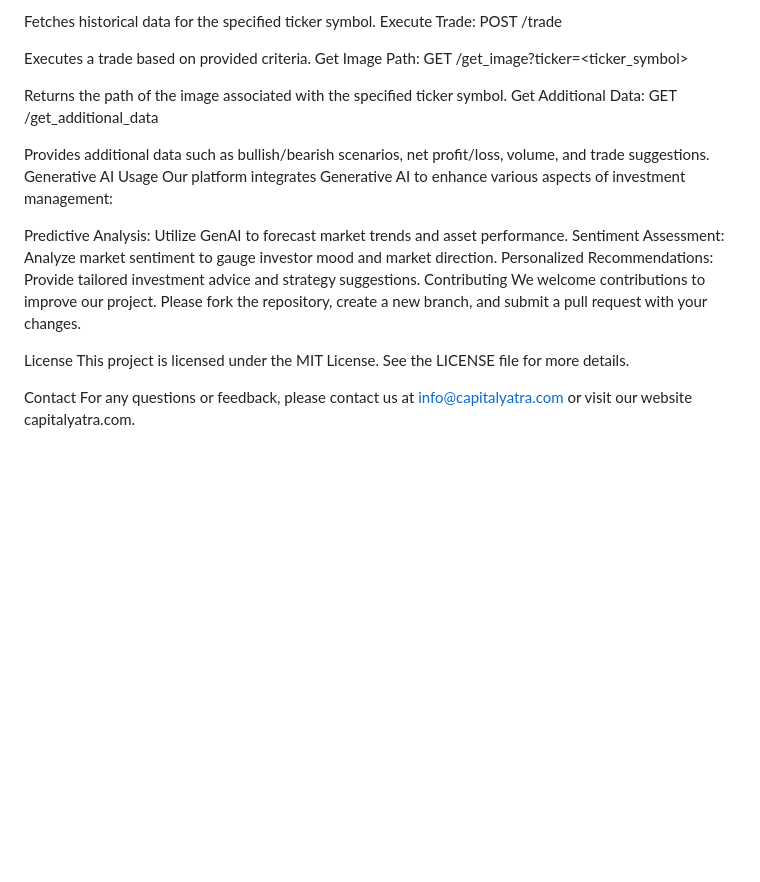
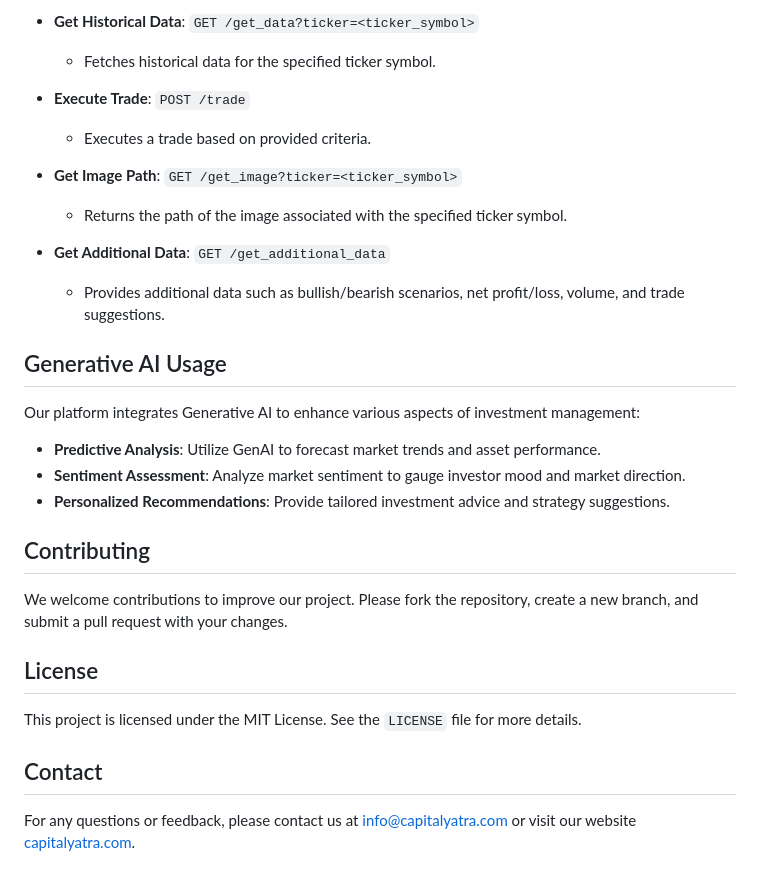
Before and after one commit to Ayushkumarsingh09/Technoverse-Team-Sharingan-, a Markdown page: README.md, the part around the change printed below. Rendered like a GitHub page; blank space fills up the shorter version.

```diff
--- a/README.md
+++ b/README.md
@@ -71,25 +68,32 @@ Get Historical Data: GET /get_data?ticker=<ticker_symbol>
 
-Fetches historical data for the specified ticker symbol.
-Execute Trade: POST /trade
+- **Get Historical Data**: `GET /get_data?ticker=<ticker_symbol>`
+  - Fetches historical data for the specified ticker symbol.
 
-Executes a trade based on provided criteria.
-Get Image Path: GET /get_image?ticker=<ticker_symbol>
+- **Execute Trade**: `POST /trade`
+  - Executes a trade based on provided criteria.
 
-Returns the path of the image associated with the specified ticker symbol.
-Get Additional Data: GET /get_additional_data
+- **Get Image Path**: `GET /get_image?ticker=<ticker_symbol>`
+  - Returns the path of the image associated with the specified ticker symbol.
 
-Provides additional data such as bullish/bearish scenarios, net profit/loss, volume, and trade suggestions.
-Generative AI Usage
+- **Get Additional Data**: `GET /get_additional_data`
+  - Provides additional data such as bullish/bearish scenarios, net profit/loss, volume, and trade suggestions.
+
+## Generative AI Usage
+
 Our platform integrates Generative AI to enhance various aspects of investment management:
 
-Predictive Analysis: Utilize GenAI to forecast market trends and asset performance.
-Sentiment Assessment: Analyze market sentiment to gauge investor mood and market direction.
-Personalized Recommendations: Provide tailored investment advice and strategy suggestions.
-Contributing
+- **Predictive Analysis**: Utilize GenAI to forecast market trends and asset performance.
+- **Sentiment Assessment**: Analyze market sentiment to gauge investor mood and market direction.
+- **Personalized Recommendations**: Provide tailored investment advice and strategy suggestions.
+
+## Contributing
+
 We welcome contributions to improve our project. Please fork the repository, create a new branch, and submit a pull request with your changes.
 
-License
-This project is licensed under the MIT License. See the LICENSE file for more details.
+## License
 
-Contact
-For any questions or feedback, please contact us at info@capitalyatra.com or visit our website capitalyatra.com.
+This project is licensed under the MIT License. See the `LICENSE` file for more details.
+
+## Contact
+
+For any questions or feedback, please contact us at [info@capitalyatra.com](mailto:info@capitalyatra.com) or visit our website [capitalyatra.com](https://capitalyatra.com).
```
Also changed, not shown: other parts of README.md (+42 -45 lines).
